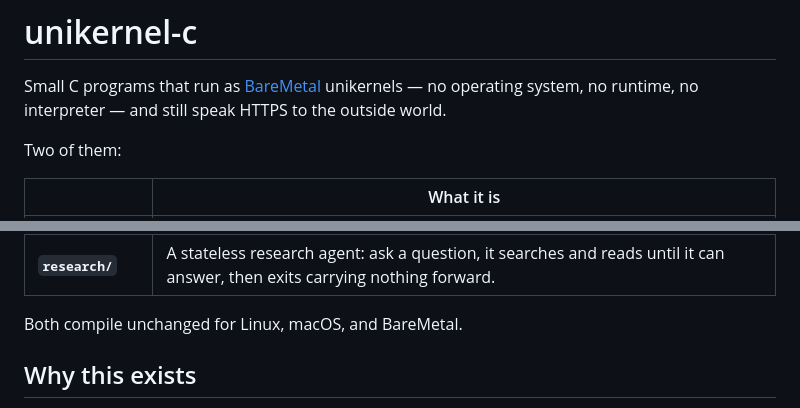
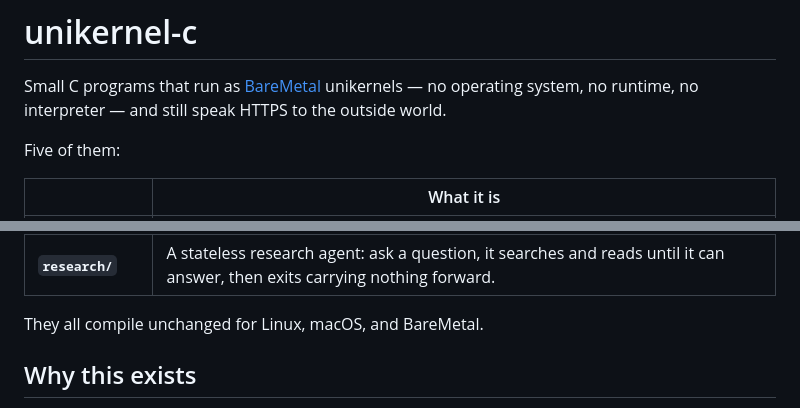
Before and after one commit to tabibazar/unikernel-c, a Markdown page: README.md, 2 parts joined by grey strips. Rendered like a GitHub page.

Commit message:
Say five where there are five
The list grew from two programs to five; the sentence above it did not.

```diff
--- a/README.md
+++ b/README.md
@@ -2,7 +2,7 @@
 
 Small C programs that run as [BareMetal](https://github.com/ReturnInfinity) unikernels — no operating system, no runtime, no interpreter — and still speak HTTPS to the outside world.
 
-Two of them:
+Five of them:
 
 | | What it is |
 |---|---|
@@ -12,7 +12,7 @@ Two of them:
 | **`supervisor/`** | The agent that watches the swarm: diagnoses faults from evidence and heals them, with the guardrails in code rather than in the prompt. |
 | **`research/`** | A stateless research agent: ask a question, it searches and reads until it can answer, then exits carrying nothing forward. |
 
-Both compile unchanged for Linux, macOS, and BareMetal.
+They all compile unchanged for Linux, macOS, and BareMetal.
 
 ## Why this exists
 
```
